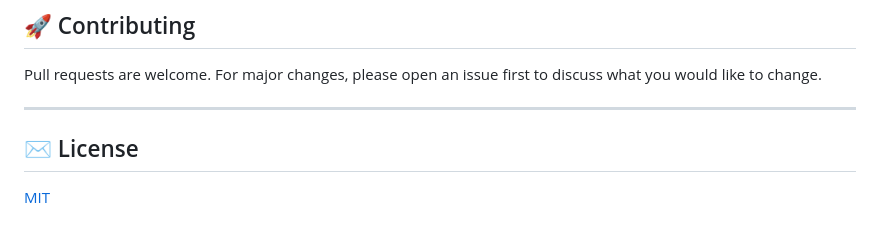
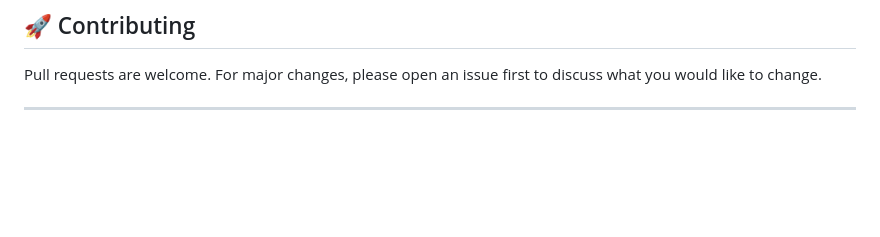
Before and after one commit to M-Farjad/ai_voice_task_maker, a Markdown page: README.md, the part around the change. GitHub-like rendering; blank space fills up the shorter version.

```diff
--- a/README.md
+++ b/README.md
@@ -130,7 +130,3 @@ lib/
 Pull requests are welcome. For major changes, please open an issue first to discuss what you would like to change.
 
 ---
-
-## ✉️ License
-
-[MIT](LICENSE)
```
